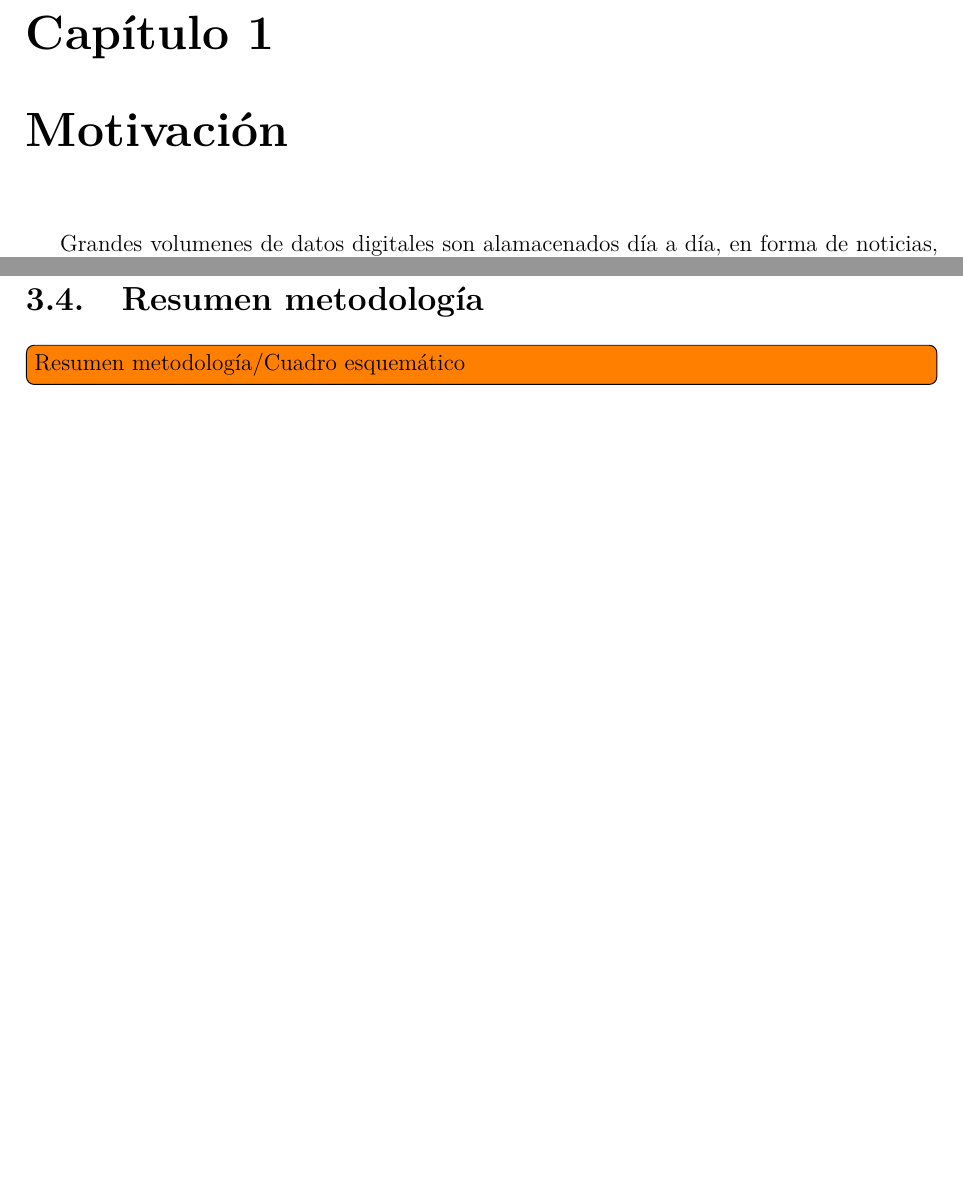
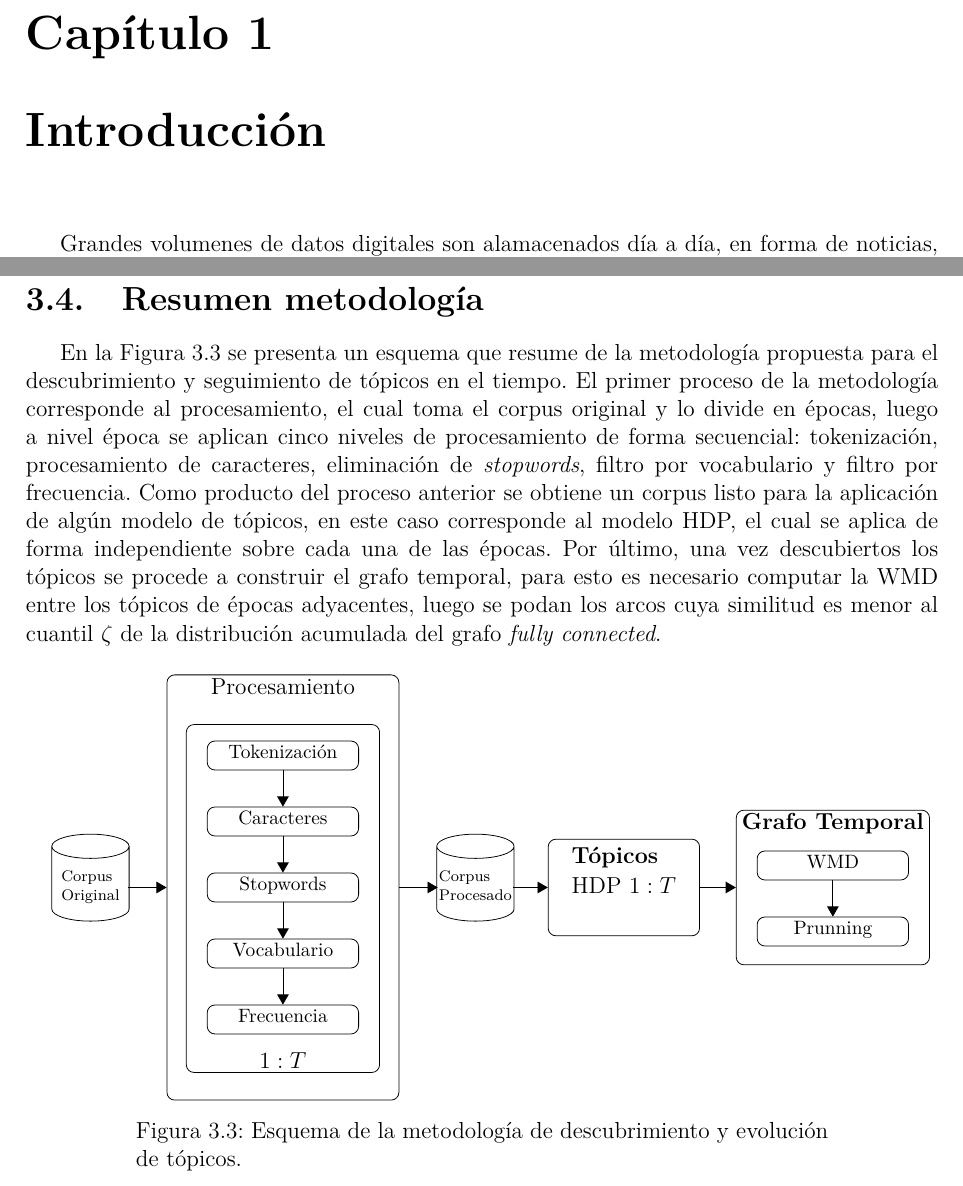
Before and after one commit to dgarridoa/tesis, a LaTeX thesis (tesis/main.tex): two parts of pages 10 and 36 of 45, joined at a grey line, cut so that both start at the same text, the shorter picture padded with empty space. The pictures show the PDF file tesis/main.pdf that the author committed with the source.

Commit message:
Add summary of the methodology

```diff
--- a/tesis/main.tex
+++ b/tesis/main.tex
@@ -123,7 +123,7 @@
 % \setlength{\marginparwidth}{2.0cm}
 % ======================= INICIO DEL DOCUMENTO =======================
 \listoftodos
-\chapter{Motivación}
+\chapter{Introducción}
 
 Grandes volumenes de datos digitales son alamacenados día a día, en forma de noticias, blogs, páginas web, artículos científicos, libros, imágenes, sonido, video, redes sociales, etc. Volviéndose cada vez más difícil encontrar y descubrir lo que estamos buscando. Necesitamos herramientas computacionales que ayuden a organizar, buscar y entender grandes colecciones de datos.\\
 
@@ -707,5 +707,5 @@ Adicionalmente, al contar con un grafo etiquetado podemos observar el efecto de
 
 \section{Resumen metodología}
 
+En la Figura \ref{fig:scheme} se presenta un esquema que resume de la metodología propuesta para el descubrimiento y seguimiento de tópicos en el tiempo. El primer proceso de la metodología corresponde al procesamiento, el cual toma el corpus original y lo divide en épocas, luego a nivel época se aplican cinco niveles de procesamiento de forma secuencial: tokenización, procesamiento de caracteres, eliminación de \textit{stopwords}, filtro por vocabulario y filtro por frecuencia. Como producto del proceso anterior se obtiene un corpus listo para la aplicación de algún modelo de tópicos, en este caso corresponde al modelo HDP, el cual se aplica de forma independiente sobre cada una de las épocas. Por último, una vez descubiertos los tópicos se procede a construir el grafo temporal, para esto es necesario computar la WMD entre los tópicos de épocas adyacentes, luego se podan los arcos cuya similitud es menor al cuantil $\zeta$ de la distribución acumulada del grafo \textit{fully connected}.
 
-\todo[inline]{Resumen metodología/Cuadro esquemático}
@@ -712,3 +726,47 @@ Adicionalmente, al contar con un grafo etiquetado podemos observar el efecto de
+\begin{figure}
+\begin{tikzpicture}
+\db[45,40,1.6,db1,(0,2.2)] {
+    \scriptsize\begin{tabular}{l}
+        Corpus\\
+        Original
+    \end{tabular}
+};
+\boxtext[220,120,north,p,(3.5,2.2)] {Procesamiento};
+\isaedge[db1,p,,];
+\boxtext[180,100,south,p0,(3.5,2)] {$1:T$};
+\boxtext[15,20,north,p1,(3.5,4.6)] {\footnotesize Tokenización};
+\boxtext[15,20,north,p2,(3.5,3.4)]{\footnotesize Caracteres};
+\boxtext[15,20,north,p3,(3.5,2.2)]{\footnotesize Stopwords};
+\boxtext[15,20,north,p4,(3.5,1.0)]{\footnotesize Vocabulario};
+\boxtext[15,20,north,p5,(3.5,-0.2)]{\footnotesize Frecuencia};
+\isaedge[p1,p2,,];
+\isaedge[p2,p3,,];
+\isaedge[p3,p4,,];
+\isaedge[p4,p5,,];
+\db[45,40,1.6,db2,(7,2.2)] {
+    \scriptsize\begin{tabular}{l}
+        Corpus\\
+        Procesado
+    \end{tabular}
+};
+\isaedge[p,db2,,];
+\boxtext[50,50,north,hdp,(9.7,2.2)] {
+    \begin{tabular}{l}
+        \textbf{Tópicos}\\
+        HDP $1:T$
+    \end{tabular}
+};
+\isaedge[db2,hdp,,];
+\boxtext[80,100,north,g,(13.5,2.2)] {\textbf{Grafo Temporal}};
+\isaedge[hdp,g,,];
+\boxtext[15,40,north,g1,(13.5,2.6)]{\footnotesize WMD};
+\boxtext[15,40,north,g2,(13.5,1.4)]{\footnotesize Prunning};
+\isaedge[g1,g2,,];
+\end{tikzpicture}
+\caption{Esquema de la metodología de descubrimiento y evolución de tópicos.}
+\label{fig:scheme}
+\end{figure}
+
 
 \chapter{Caso de estudio}
 \label{ch:case_study}
```
Also changed, not shown: tesis/img/ch3/gamma.eps (renamed from tesis/img/ch2/gamma.eps), tesis/img/ch3/wmd-obama.png (renamed from tesis/img/ch2/wmd-obama.png), tesis/img/ch4/cdf.png (renamed from tesis/img/ch3/cdf.png), tesis/img/ch4/cum_dist_1.eps (renamed from tesis/img/ch3/cum_dist_1.eps), tesis/img/ch4/cum_dist_2.eps (renamed from tesis/img/ch3/cum_dist_2.eps), tesis/img/ch4/cum_dist_3.eps (renamed from tesis/img/ch3/cum_dist_3.eps), tesis/img/ch4/cum_dist_4.eps (renamed from tesis/img/ch3/cum_dist_4.eps), tesis/img/ch4/cum_dist_5.eps (renamed from tesis/img/ch3/cum_dist_5.eps), tesis/img/ch4/f_score.png (renamed from tesis/img/ch3/f_score.png), tesis/img/ch4/ground_truth.png (renamed from tesis/img/ch3/ground_truth.png), tesis/img/ch4/pruned_graph.png (renamed from tesis/img/ch3/pruned_graph.png), tesis/img/ch4/speedup.png (renamed from tesis/img/ch3/speedup.png), tesis/main.pdf, tesis/main.tex (28 more changed lines), 13 other files.
